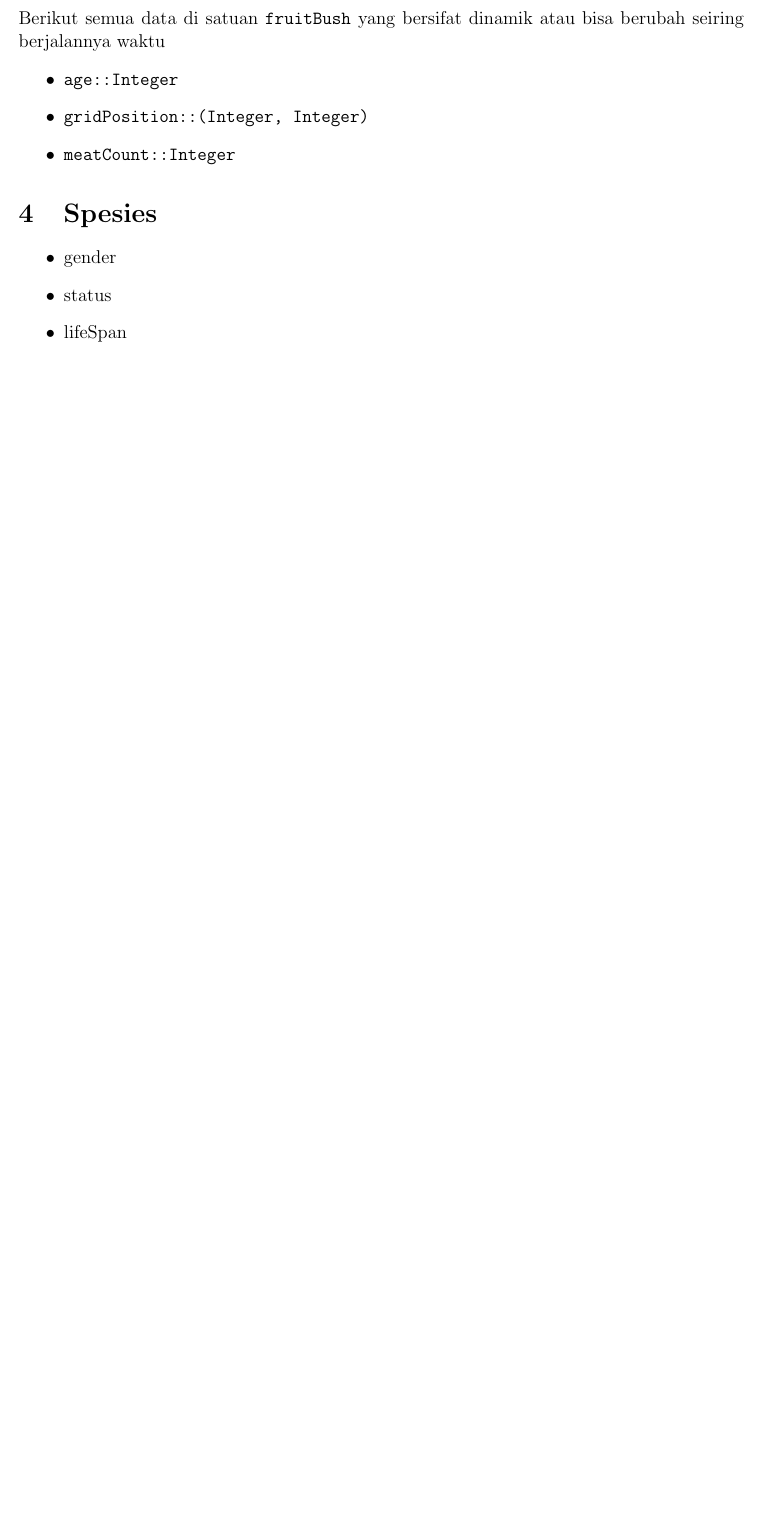
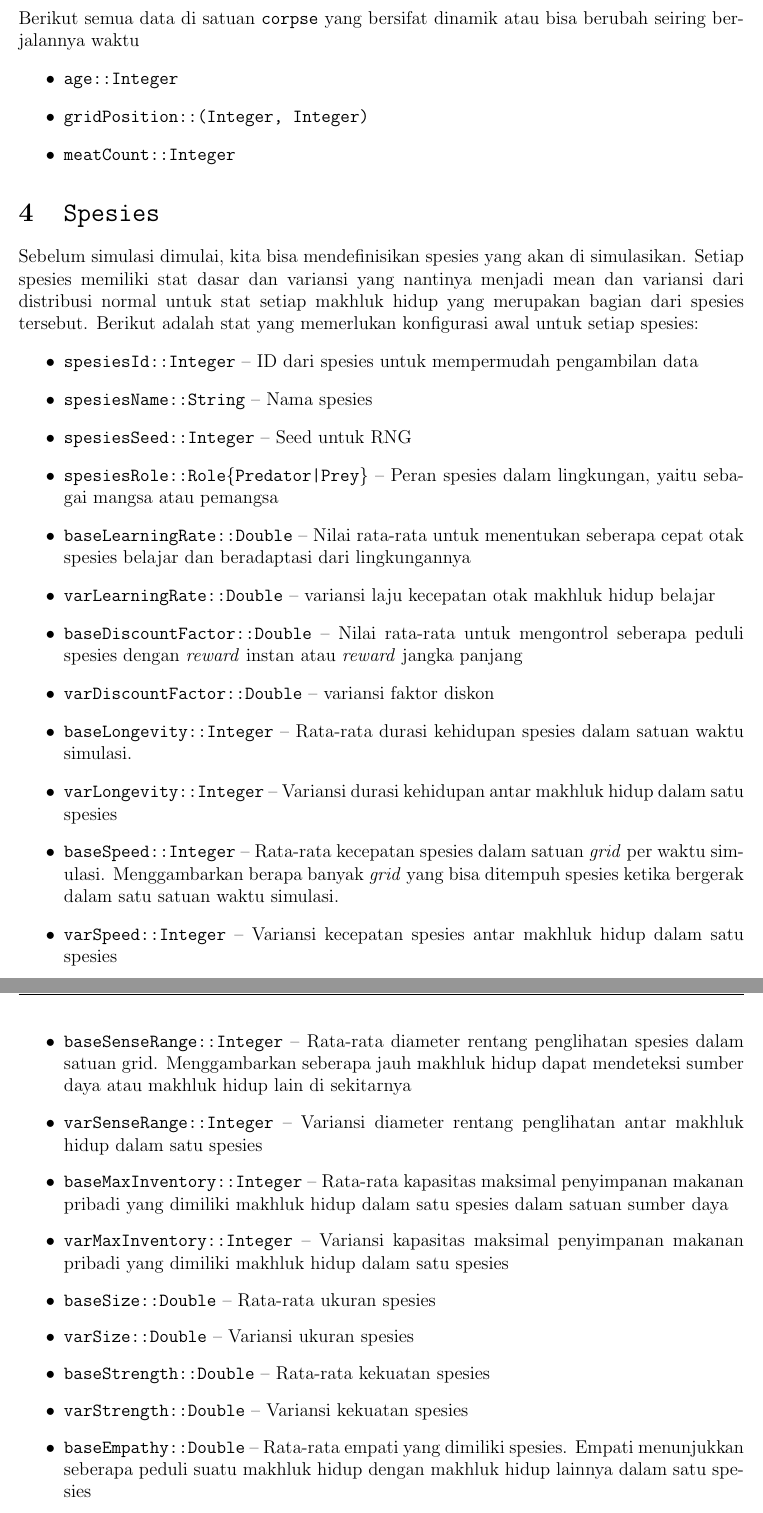
Before and after one commit to PanduAdjie20/evolutionary-ecosystem-simulation-hs, a LaTeX document (notes/planning.tex): part of page 3 of 4 before the commit and two parts of pages 3 and 4 of 5 after it, the two joined at a grey line, cut so that both start at the same text, the shorter picture padded with empty space. Compiled offline with pdfLaTeX.

Commit message:
add deskripsi spesies

```diff
--- a/notes/planning.tex
+++ b/notes/planning.tex
@@ -120,15 +117,36 @@ Setiap kali ada hewan yang mati, entah karena diburu atau kehabisan energi, \tex
 \end{itemize}
-\noindent Berikut semua data di satuan \texttt{fruitBush} yang bersifat dinamik atau bisa berubah seiring berjalannya waktu
+\noindent Berikut semua data di satuan \texttt{corpse} yang bersifat dinamik atau bisa berubah seiring berjalannya waktu
 \begin{itemize}
     \item \texttt{age::Integer}
     \item \texttt{gridPosition::(Integer, Integer)}
     \item \texttt{meatCount::Integer}
 \end{itemize}
-\section{Spesies}
+\section{\texttt{Spesies}}
+Sebelum simulasi dimulai, kita bisa mendefinisikan spesies yang akan di simulasikan. Setiap spesies memiliki stat dasar dan variansi yang nantinya menjadi mean dan variansi dari distribusi normal untuk stat setiap makhluk hidup yang merupakan bagian dari spesies tersebut. Berikut adalah stat yang memerlukan konfigurasi awal untuk setiap spesies:
 \begin{itemize}
-    \item gender
-    \item status
-    \item lifeSpan
+    \item \texttt{spesiesId::Integer} -- ID dari spesies untuk mempermudah pengambilan data
+    \item \texttt{spesiesName::String} -- Nama spesies
+    \item \texttt{spesiesSeed::Integer} -- Seed untuk RNG
+    \item \texttt{spesiesRole::Role\{Predator|Prey\}} -- Peran spesies dalam lingkungan, yaitu sebagai mangsa atau pemangsa
+    \item \texttt{baseLearningRate::Double} -- Nilai rata-rata untuk menentukan seberapa cepat otak spesies belajar dan beradaptasi dari lingkungannya
+    \item \texttt{varLearningRate::Double} -- variansi laju kecepatan otak makhluk hidup belajar
+    \item \texttt{baseDiscountFactor::Double} -- Nilai rata-rata untuk mengontrol seberapa peduli spesies dengan \textit{reward} instan atau \textit{reward} jangka panjang
+    \item \texttt{varDiscountFactor::Double} -- variansi faktor diskon
+    \item \texttt{baseLongevity::Integer} -- Rata-rata durasi kehidupan spesies dalam satuan waktu simulasi.
+    \item \texttt{varLongevity::Integer} -- Variansi durasi kehidupan antar makhluk hidup dalam satu spesies
+    \item \texttt{baseSpeed::Integer} -- Rata-rata kecepatan spesies dalam satuan \textit{grid} per waktu simulasi. Menggambarkan berapa banyak \textit{grid} yang bisa ditempuh spesies ketika bergerak dalam satu satuan waktu simulasi.
+    \item \texttt{varSpeed::Integer} -- Variansi kecepatan spesies antar makhluk hidup dalam satu spesies
+    \item \texttt{baseSenseRange::Integer} -- Rata-rata diameter rentang penglihatan spesies dalam satuan grid. Menggambarkan seberapa jauh makhluk hidup dapat mendeteksi sumber daya atau makhluk hidup lain di sekitarnya
+    \item \texttt{varSenseRange::Integer} -- Variansi diameter rentang penglihatan antar makhluk hidup dalam satu spesies
+    \item \texttt{baseMaxInventory::Integer} -- Rata-rata kapasitas maksimal penyimpanan makanan pribadi yang dimiliki makhluk hidup dalam satu spesies dalam satuan sumber daya
+    \item \texttt{varMaxInventory::Integer} -- Variansi kapasitas maksimal penyimpanan makanan pribadi yang dimiliki makhluk hidup dalam satu spesies
+    \item \texttt{baseSize::Double} -- Rata-rata ukuran spesies
+    \item \texttt{varSize::Double} -- Variansi ukuran spesies
+    \item \texttt{baseStrength::Double} -- Rata-rata kekuatan spesies
+    \item \texttt{varStrength::Double} -- Variansi kekuatan spesies
+    \item \texttt{baseEmpathy::Double} -- Rata-rata empati yang dimiliki spesies. Empati menunjukkan seberapa peduli suatu makhluk hidup dengan makhluk hidup lainnya dalam satu spesies
+    \item \texttt{varEmpathy::Double} -- Variansi empati antar makhluk hidup dalam satu spesies
+
 \end{itemize}
 \section{Individu-Predator}
 \begin{itemize}
```
Also changed, not shown: notes/planning.tex (14 more changed lines).
